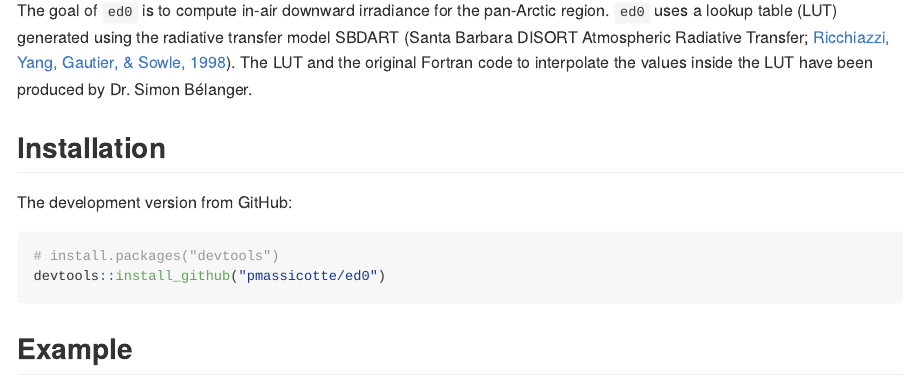
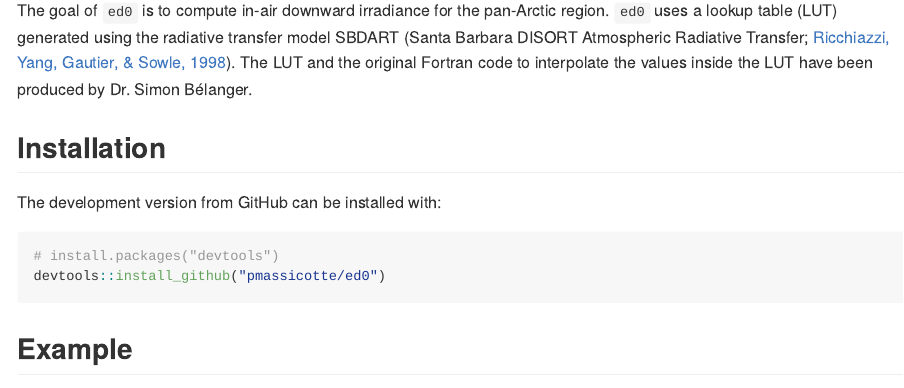
Before and after one commit to PMassicotte/ed0, an R Markdown document (README.Rmd): the page in a window 1100 px wide, from 110 px down. The pictures show the output file README.md that the author committed with the source, drawn offline in the style of GitHub; badge pictures from the web are left out.

Commit message:
Work on help files.

````diff
--- a/README.Rmd
+++ b/README.Rmd
@@ -17,7 +17,7 @@ The goal of `ed0` is to compute in-air downward irradiance for the pan-Arctic re
 
 ## Installation
 
-The development version from GitHub:
+The development version from GitHub can be installed with:
 
 ```{r, eval=FALSE}
 # install.packages("devtools")
````
Also changed, not shown: README.md, 1 other file.
